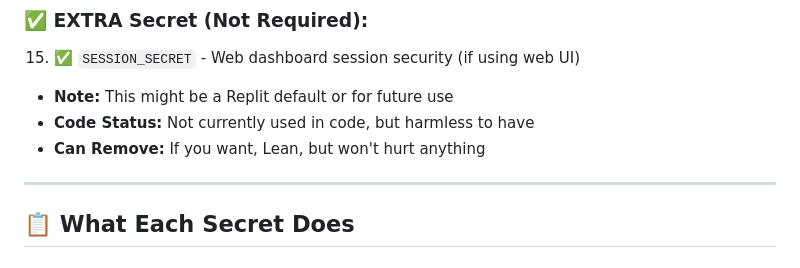
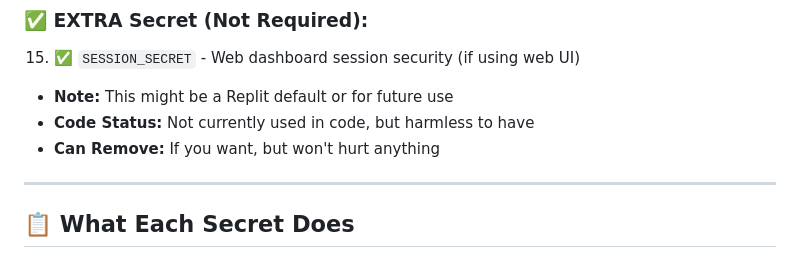
Before and after one commit to asaadbalum2/youtube-shorts-generator, a Markdown page: REPLIT_SECRETS_CHECKLIST.md, the part around the change. GitHub-like rendering.

Commit message:
Fix typos in secrets verification docs

```diff
--- a/REPLIT_SECRETS_CHECKLIST.md
+++ b/REPLIT_SECRETS_CHECKLIST.md
@@ -24,7 +24,7 @@ Based on your Replit App Secrets, here's what you have configured:
 15. ✅ `SESSION_SECRET` - Web dashboard session security (if using web UI)
    - **Note:** This might be a Replit default or for future use
    - **Code Status:** Not currently used in code, but harmless to have
-   - **Can Remove:** If you want, Lean, but won't hurt anything
+   - **Can Remove:** If you want, but won't hurt anything
 
 ---
 
```
Also changed, not shown: SECRETS_VERIFICATION.md (+1 -1 lines).
